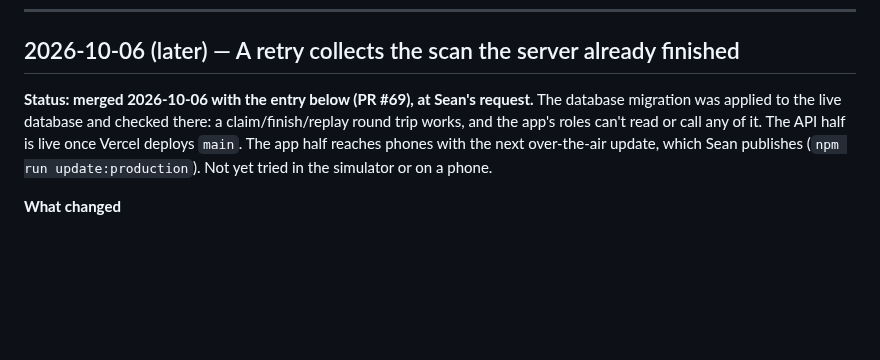
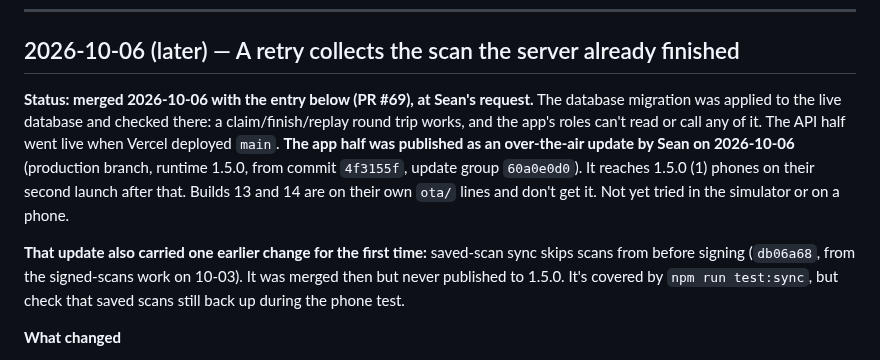
Before and after one commit to stlynn13-lgtm/eat-out-better, a Markdown page: log.md, the part around the change. Drawn GitHub-style; blank space fills up the shorter version.

Commit message:
docs: record the 2026-10-06 OTA update (PR #69) and what it carried
Co-Authored-By: Claude Opus 5.5 <noreply@anthropic.com>
Claude-Session: https://claude.ai/code/session_0189pEgJ2YgZu3iEatGso666

```diff
--- a/log.md
+++ b/log.md
@@ -8,7 +8,9 @@
 
 ## 2026-10-06 (later) — A retry collects the scan the server already finished
 
-**Status: merged 2026-10-06 with the entry below (PR #69), at Sean's request.** The database migration was applied to the live database and checked there: a claim/finish/replay round trip works, and the app's roles can't read or call any of it. The API half is live once Vercel deploys `main`. The app half reaches phones with the next over-the-air update, which Sean publishes (`npm run update:production`). Not yet tried in the simulator or on a phone.
+**Status: merged 2026-10-06 with the entry below (PR #69), at Sean's request.** The database migration was applied to the live database and checked there: a claim/finish/replay round trip works, and the app's roles can't read or call any of it. The API half went live when Vercel deployed `main`. **The app half was published as an over-the-air update by Sean on 2026-10-06** (production branch, runtime 1.5.0, from commit `4f3155f`, update group `60a0e0d0`). It reaches 1.5.0 (1) phones on their second launch after that. Builds 13 and 14 are on their own `ota/` lines and don't get it. Not yet tried in the simulator or on a phone.
+
+**That update also carried one earlier change for the first time:** saved-scan sync skips scans from before signing (`db06a68`, from the signed-scans work on 10-03). It was merged then but never published to 1.5.0. It's covered by `npm run test:sync`, but check that saved scans still back up during the phone test.
 
 **What changed**
 
```
Also changed, not shown: plan.md (+1 -1 lines).
